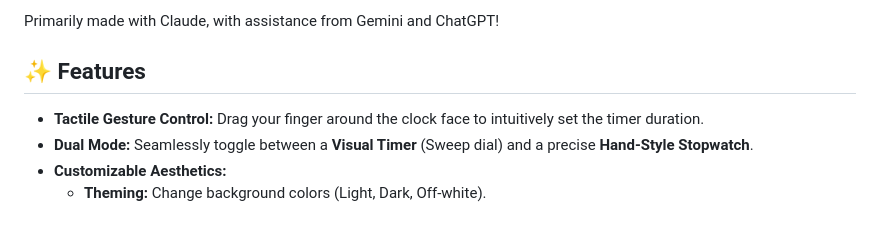
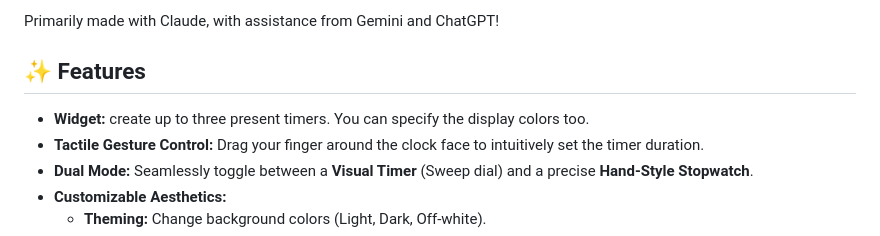
Before and after one commit to shoepaladin/kiwi-cup, a Markdown page: clocktimer/README.md, the part around the change. Rendered like a GitHub page.

```diff
--- a/clocktimer/README.md
+++ b/clocktimer/README.md
@@ -11,6 +11,7 @@ Primarily made with Claude, with assistance from Gemini and ChatGPT!
 
 ## ✨ Features
 
+* **Widget:** create up to three present timers. You can specify the display colors too.
 * **Tactile Gesture Control:** Drag your finger around the clock face to intuitively set the timer duration.
 * **Dual Mode:** Seamlessly toggle between a **Visual Timer** (Sweep dial) and a precise **Hand-Style Stopwatch**.
 * **Customizable Aesthetics:**
```
